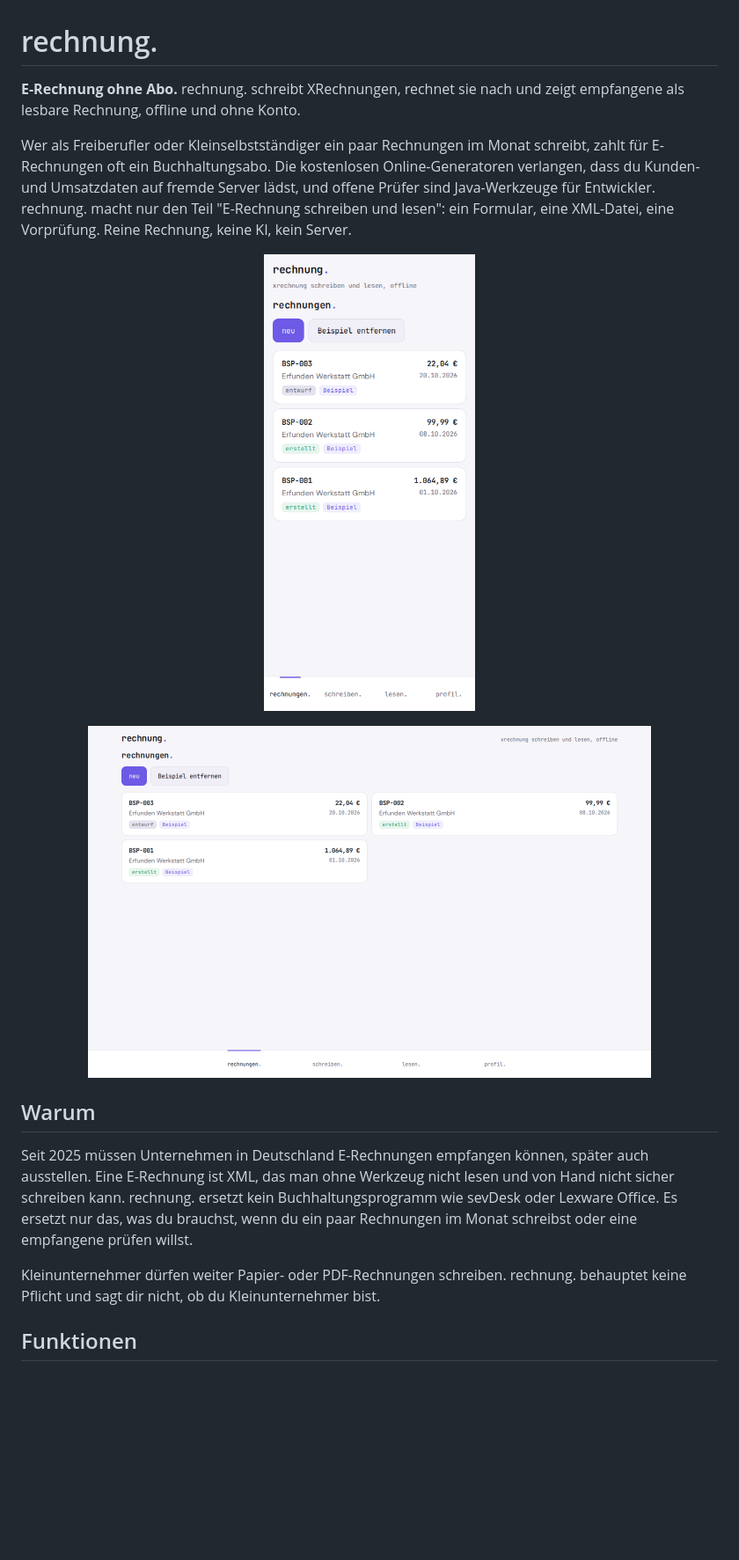
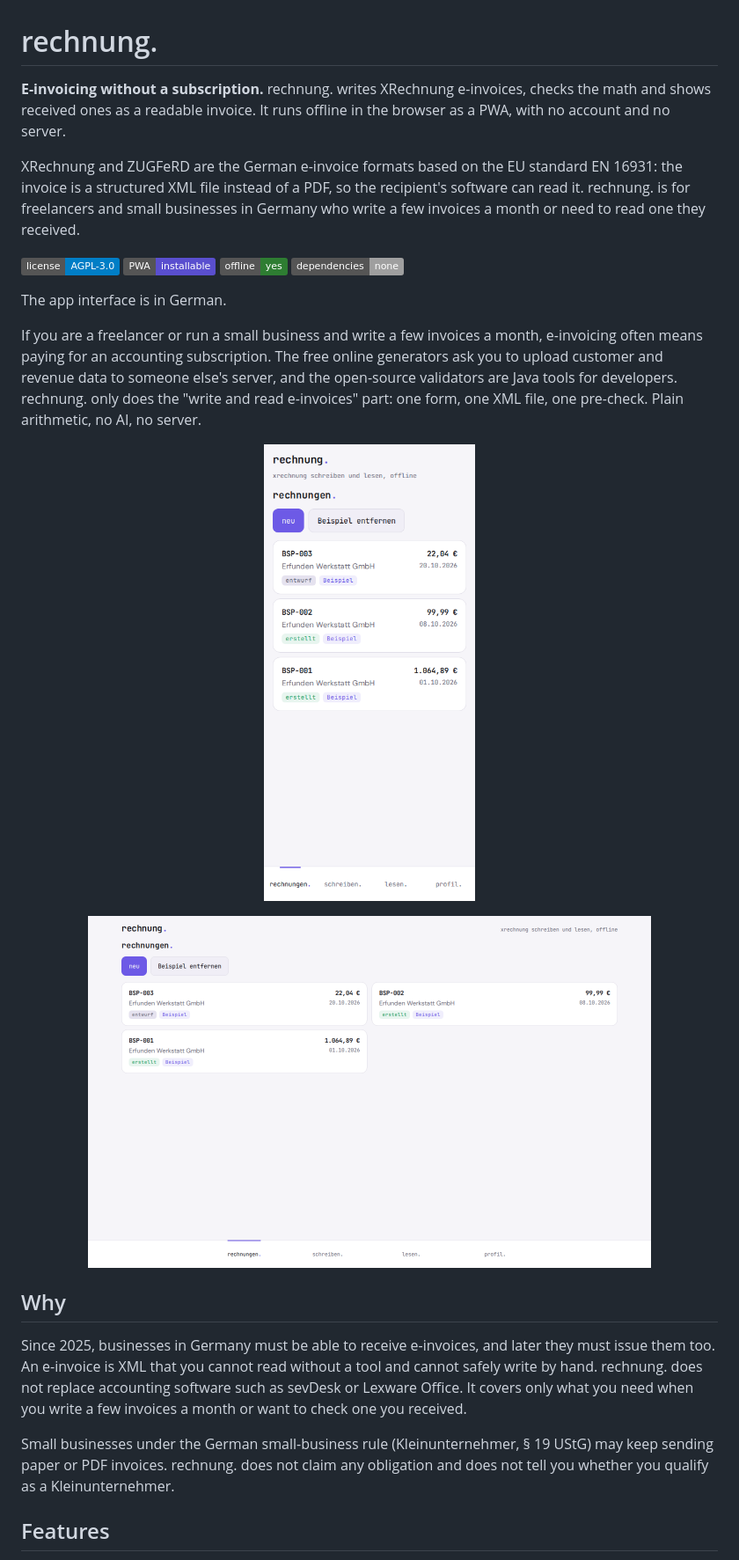
Before and after one commit to gedachtgemacht/rechnung, a Markdown page: README.md, the part around one of its changes. Shown at 88% size. GitHub-like rendering; badges without logos; blank space fills up the shorter version.

```diff
--- a/README.md
+++ b/README.md
@@ -1,7 +1,13 @@
 # rechnung.
 
-**E-Rechnung ohne Abo.** rechnung. schreibt XRechnungen, rechnet sie nach und zeigt empfangene als lesbare Rechnung, offline und ohne Konto.
+**E-invoicing without a subscription.** rechnung. writes XRechnung e-invoices, checks the math and shows received ones as a readable invoice. It runs offline in the browser as a PWA, with no account and no server.
 
-Wer als Freiberufler oder Kleinselbstständiger ein paar Rechnungen im Monat schreibt, zahlt für E-Rechnungen oft ein Buchhaltungsabo. Die kostenlosen Online-Generatoren verlangen, dass du Kunden- und Umsatzdaten auf fremde Server lädst, und offene Prüfer sind Java-Werkzeuge für Entwickler. rechnung. macht nur den Teil "E-Rechnung schreiben und lesen": ein Formular, eine XML-Datei, eine Vorprüfung. Reine Rechnung, keine KI, kein Server.
+XRechnung and ZUGFeRD are the German e-invoice formats based on the EU standard EN 16931: the invoice is a structured XML file instead of a PDF, so the recipient's software can read it. rechnung. is for freelancers and small businesses in Germany who write a few invoices a month or need to read one they received.
+
+![License: AGPL-3.0](https://img.shields.io/badge/license-AGPL--3.0-blue) ![PWA](https://img.shields.io/badge/PWA-installable-5a4fcf) ![Offline](https://img.shields.io/badge/offline-yes-2e7d32) ![No dependencies](https://img.shields.io/badge/dependencies-none-lightgrey)
+
+The app interface is in German.
+
+If you are a freelancer or run a small business and write a few invoices a month, e-invoicing often means paying for an accounting subscription. The free online generators ask you to upload customer and revenue data to someone else's server, and the open-source validators are Java tools for developers. rechnung. only does the "write and read e-invoices" part: one form, one XML file, one pre-check. Plain arithmetic, no AI, no server.
 
 <p align="center">
@@ -13,10 +19,10 @@ Wer als Freiberufler oder Kleinselbstständiger ein paar Rechnungen im Monat sch
 </p>
 
-## Warum
+## Why
 
-Seit 2025 müssen Unternehmen in Deutschland E-Rechnungen empfangen können, später auch ausstellen. Eine E-Rechnung ist XML, das man ohne Werkzeug nicht lesen und von Hand nicht sicher schreiben kann. rechnung. ersetzt kein Buchhaltungsprogramm wie sevDesk oder Lexware Office. Es ersetzt nur das, was du brauchst, wenn du ein paar Rechnungen im Monat schreibst oder eine empfangene prüfen willst.
+Since 2025, businesses in Germany must be able to receive e-invoices, and later they must issue them too. An e-invoice is XML that you cannot read without a tool and cannot safely write by hand. rechnung. does not replace accounting software such as sevDesk or Lexware Office. It covers only what you need when you write a few invoices a month or want to check one you received.
 
-Kleinunternehmer dürfen weiter Papier- oder PDF-Rechnungen schreiben. rechnung. behauptet keine Pflicht und sagt dir nicht, ob du Kleinunternehmer bist.
+Small businesses under the German small-business rule (Kleinunternehmer, § 19 UStG) may keep sending paper or PDF invoices. rechnung. does not claim any obligation and does not tell you whether you qualify as a Kleinunternehmer.
 
-## Funktionen
+## Features
 
```
Also changed, not shown: other parts of README.md (+54 -52 lines).
